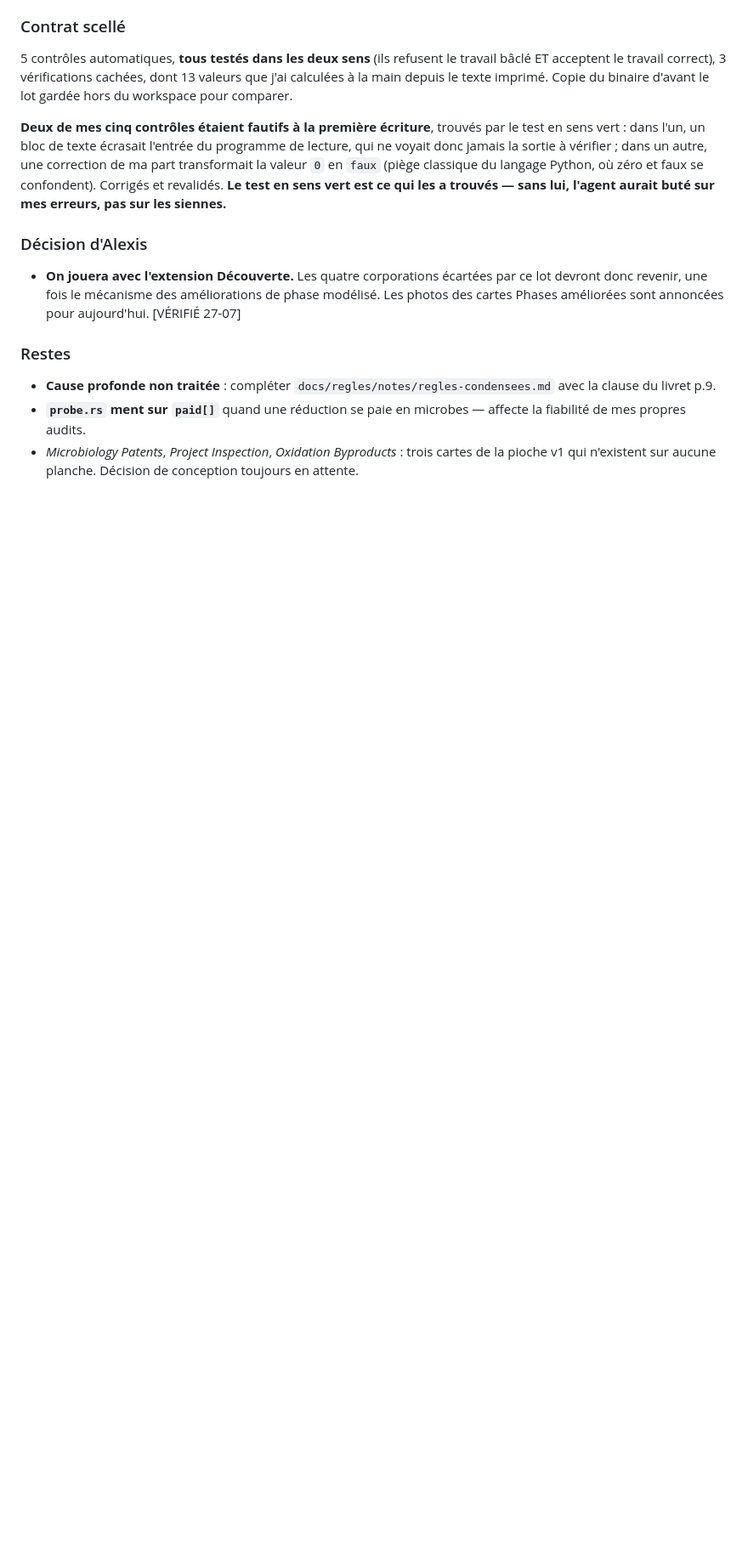
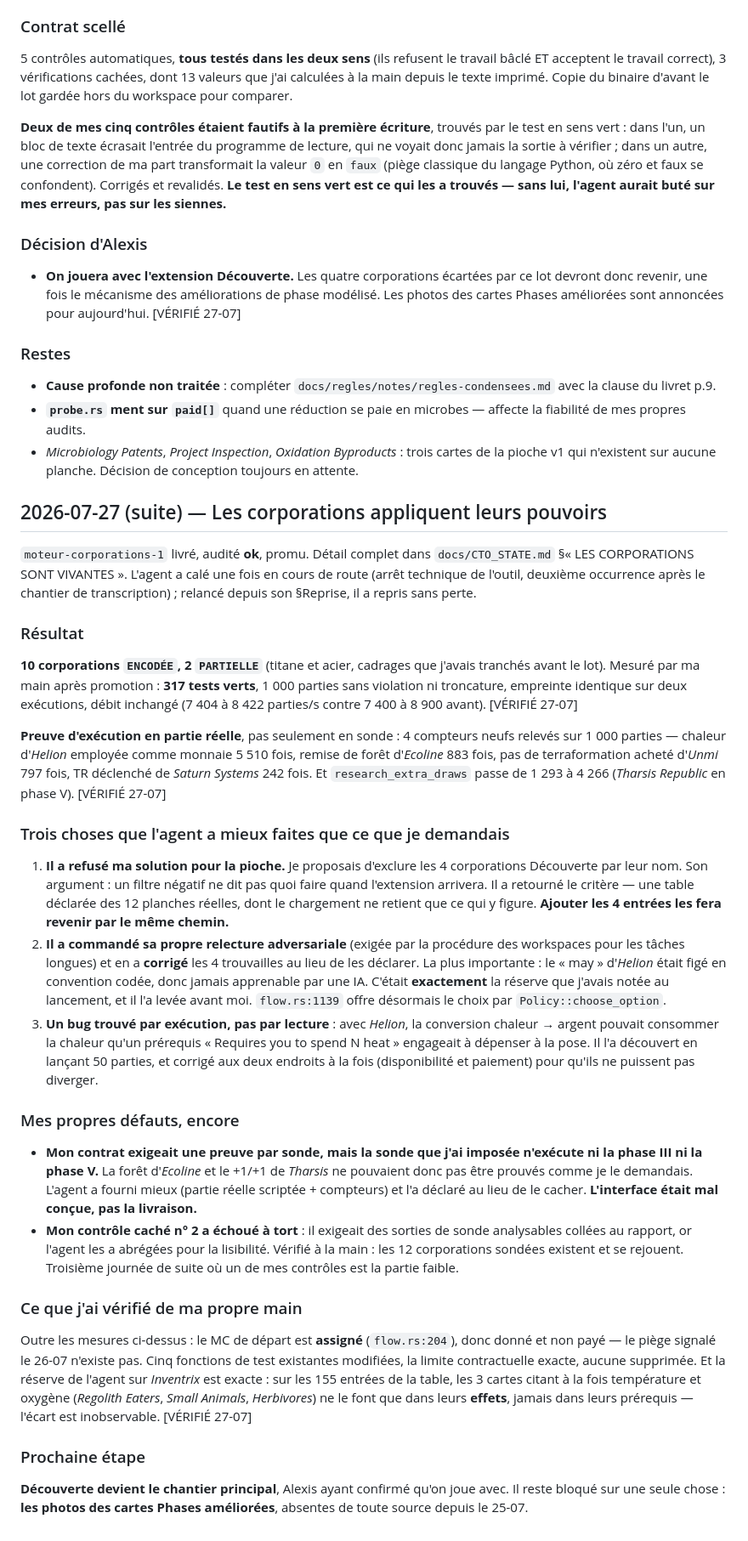
Before and after one commit to Alexry375/Terra, a Markdown page: docs/JOURNAL.md, the part around the change. Shown at 85% size. Rendered like a GitHub page; blank space fills up the shorter version.

Commit message:
Journal 27-07 (suite) : corporations livrees et promues, 3 defauts corriges par l'agent avant moi

```diff
--- a/docs/JOURNAL.md
+++ b/docs/JOURNAL.md
@@ -700,3 +700,72 @@ aurait buté sur mes erreurs, pas sur les siennes.**
 - *Microbiology Patents*, *Project Inspection*, *Oxidation Byproducts* : trois
   cartes de la pioche v1 qui n'existent sur aucune planche. Décision de
   conception toujours en attente.
+
+## 2026-07-27 (suite) — Les corporations appliquent leurs pouvoirs
+
+`moteur-corporations-1` livré, audité **ok**, promu. Détail complet dans
+`docs/CTO_STATE.md` §« LES CORPORATIONS SONT VIVANTES ». L'agent a calé une fois
+en cours de route (arrêt technique de l'outil, deuxième occurrence après le
+chantier de transcription) ; relancé depuis son §Reprise, il a repris sans perte.
+
+### Résultat
+
+**10 corporations `ENCODÉE`, 2 `PARTIELLE`** (titane et acier, cadrages que
+j'avais tranchés avant le lot). Mesuré par ma main après promotion : **317 tests
+verts**, 1 000 parties sans violation ni troncature, empreinte identique sur deux
+exécutions, débit inchangé (7 404 à 8 422 parties/s contre 7 400 à 8 900 avant).
+[VÉRIFIÉ 27-07]
+
+**Preuve d'exécution en partie réelle**, pas seulement en sonde : 4 compteurs
+neufs relevés sur 1 000 parties — chaleur d'*Helion* employée comme monnaie
+5 510 fois, remise de forêt d'*Ecoline* 883 fois, pas de terraformation acheté
+d'*Unmi* 797 fois, TR déclenché de *Saturn Systems* 242 fois. Et
+`research_extra_draws` passe de 1 293 à 4 266 (*Tharsis Republic* en phase V).
+[VÉRIFIÉ 27-07]
+
+### Trois choses que l'agent a mieux faites que ce que je demandais
+
+1. **Il a refusé ma solution pour la pioche.** Je proposais d'exclure les 4
+   corporations Découverte par leur nom. Son argument : un filtre négatif ne dit
+   pas quoi faire quand l'extension arrivera. Il a retourné le critère — une
+   table déclarée des 12 planches réelles, dont le chargement ne retient que ce
+   qui y figure. **Ajouter les 4 entrées les fera revenir par le même chemin.**
+2. **Il a commandé sa propre relecture adversariale** (exigée par la procédure
+   des workspaces pour les tâches longues) et en a **corrigé** les 4 trouvailles
+   au lieu de les déclarer. La plus importante : le « may » d'*Helion* était figé
+   en convention codée, donc jamais apprenable par une IA. C'était **exactement**
+   la réserve que j'avais notée au lancement, et il l'a levée avant moi.
+   `flow.rs:1139` offre désormais le choix par `Policy::choose_option`.
+3. **Un bug trouvé par exécution, pas par lecture** : avec *Helion*, la
+   conversion chaleur → argent pouvait consommer la chaleur qu'un prérequis
+   « Requires you to spend N heat » engageait à dépenser à la pose. Il l'a
+   découvert en lançant 50 parties, et corrigé aux deux endroits à la fois
+   (disponibilité et paiement) pour qu'ils ne puissent pas diverger.
+
+### Mes propres défauts, encore
+
+- **Mon contrat exigeait une preuve par sonde, mais la sonde que j'ai imposée
+  n'exécute ni la phase III ni la phase V.** La forêt d'*Ecoline* et le +1/+1 de
+  *Tharsis* ne pouvaient donc pas être prouvés comme je le demandais. L'agent a
+  fourni mieux (partie réelle scriptée + compteurs) et l'a déclaré au lieu de le
+  cacher. **L'interface était mal conçue, pas la livraison.**
+- **Mon contrôle caché n° 2 a échoué à tort** : il exigeait des sorties de sonde
+  analysables collées au rapport, or l'agent les a abrégées pour la lisibilité.
+  Vérifié à la main : les 12 corporations sondées existent et se rejouent.
+  Troisième journée de suite où un de mes contrôles est la partie faible.
+
+### Ce que j'ai vérifié de ma propre main
+
+Outre les mesures ci-dessus : le MC de départ est **assigné** (`flow.rs:204`),
+donc donné et non payé — le piège signalé le 26-07 n'existe pas. Cinq fonctions
+de test existantes modifiées, la limite contractuelle exacte, aucune supprimée.
+Et la réserve de l'agent sur *Inventrix* est exacte : sur les 155 entrées de la
+table, les 3 cartes citant à la fois température et oxygène (*Regolith Eaters*,
+*Small Animals*, *Herbivores*) ne le font que dans leurs **effets**, jamais dans
+leurs prérequis — l'écart est inobservable. [VÉRIFIÉ 27-07]
+
+### Prochaine étape
+
+**Découverte devient le chantier principal**, Alexis ayant confirmé qu'on joue
+avec. Il reste bloqué sur une seule chose : **les photos des cartes Phases
+améliorées**, absentes de toute source depuis le 25-07.
```
